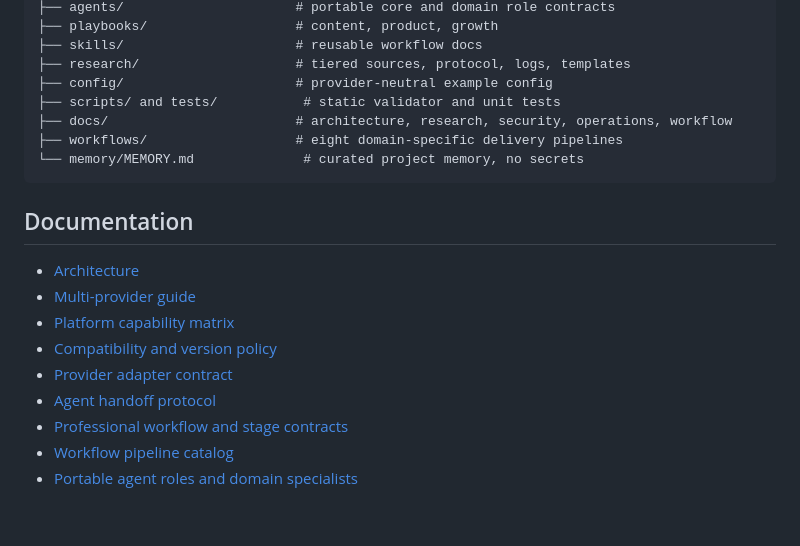
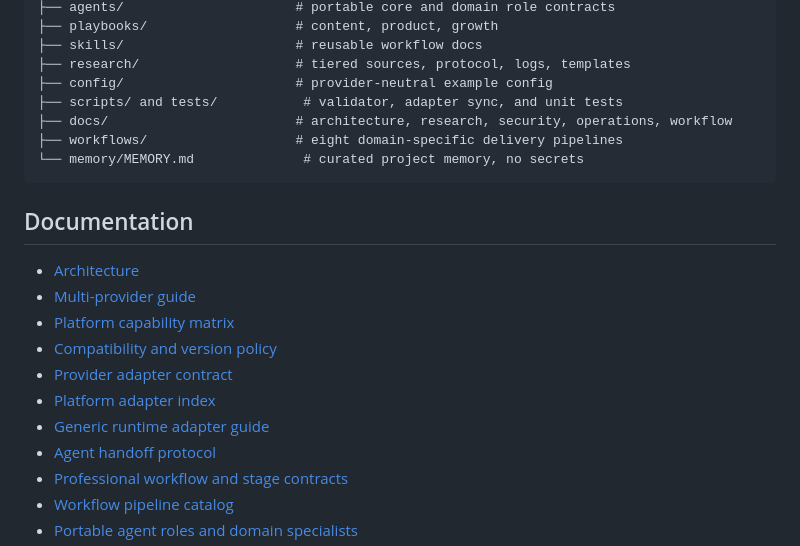
Before and after one commit to squiraldot/Agent-Team, a Markdown page: README.md, the part around the change. Rendered like a GitHub page; blank space fills up the shorter version.

Commit message:
Index Phase 6 adapter documentation

```diff
--- a/README.md
+++ b/README.md
@@ -85,7 +85,7 @@ Agent-Team/
 ├── skills/                      # reusable workflow docs
 ├── research/                    # tiered sources, protocol, logs, templates
 ├── config/                      # provider-neutral example config
-├── scripts/ and tests/           # static validator and unit tests
+├── scripts/ and tests/           # validator, adapter sync, and unit tests
 ├── docs/                        # architecture, research, security, operations, workflow
 ├── workflows/                   # eight domain-specific delivery pipelines
 └── memory/MEMORY.md              # curated project memory, no secrets
@@ -98,6 +98,8 @@ Agent-Team/
 - [Platform capability matrix](docs/PLATFORM_MATRIX.md)
 - [Compatibility and version policy](docs/COMPATIBILITY.md)
 - [Provider adapter contract](docs/PROVIDER_ADAPTER.md)
+- [Platform adapter index](docs/ADAPTERS.md)
+- [Generic runtime adapter guide](docs/GENERIC_ADAPTER.md)
 - [Agent handoff protocol](docs/AGENT_PROTOCOL.md)
 - [Professional workflow and stage contracts](docs/WORKFLOW.md)
 - [Workflow pipeline catalog](workflows/README.md)
```
